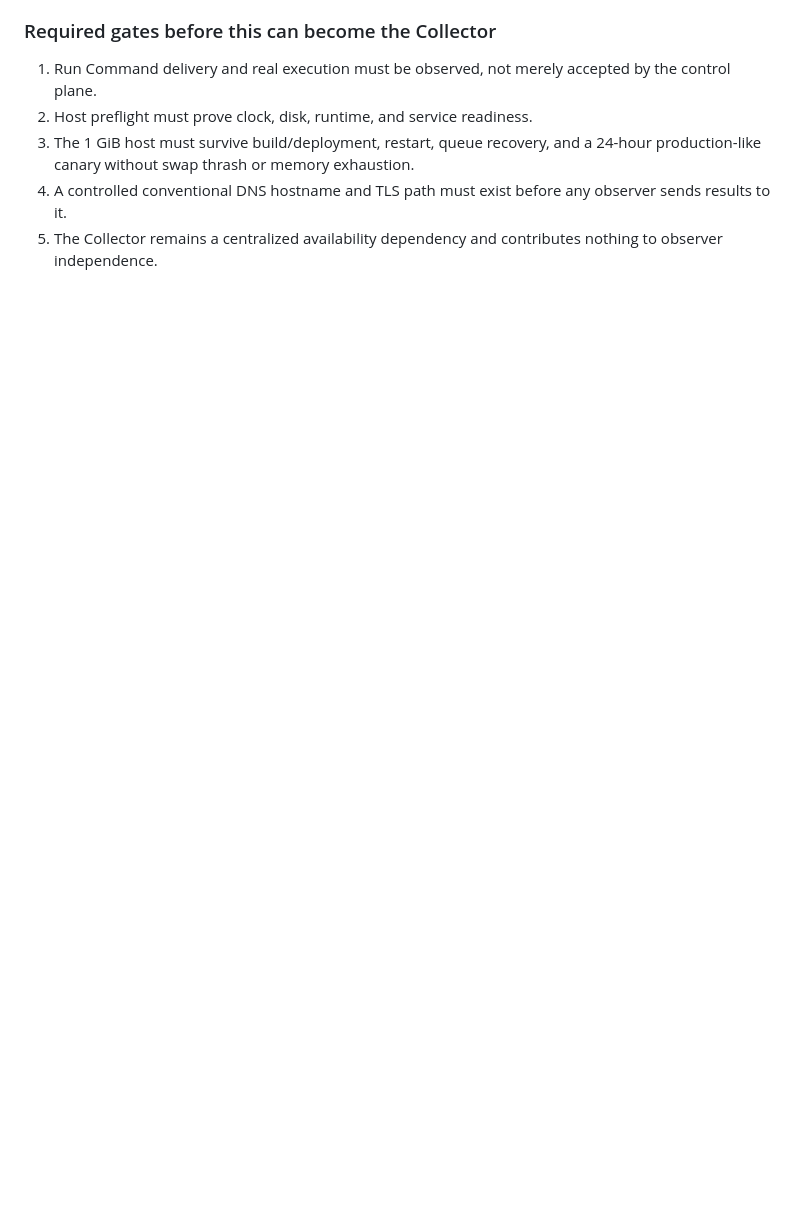
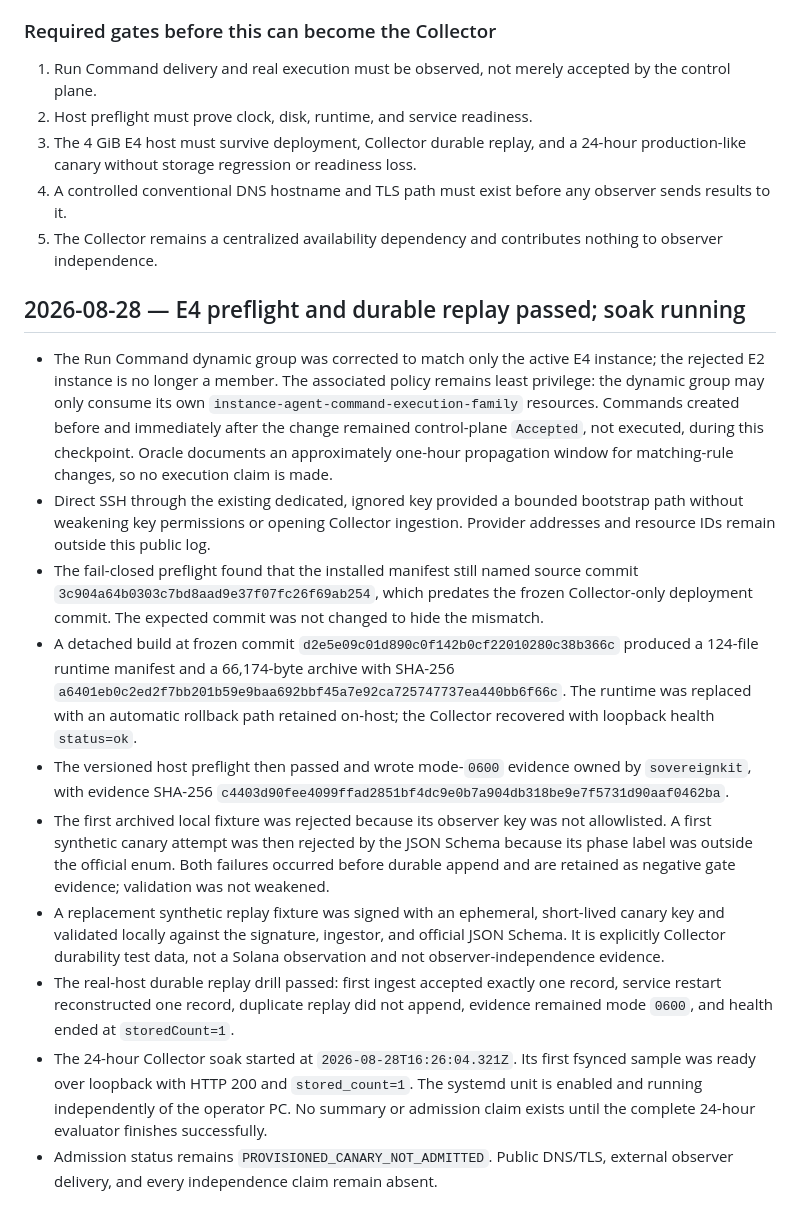
Before and after one commit to caiomodesti/SovereignKit, a Markdown page: docs/grant-m1-live-infrastructure-log.md, the part around the change. Rendered like a GitHub page; blank space fills up the shorter version.

Commit message:
docs(grant): record E4 live canary gates (#38)

```diff
--- a/docs/grant-m1-live-infrastructure-log.md
+++ b/docs/grant-m1-live-infrastructure-log.md
@@ -114,9 +114,55 @@ pass.
 1. Run Command delivery and real execution must be observed, not merely
    accepted by the control plane.
 2. Host preflight must prove clock, disk, runtime, and service readiness.
-3. The 1 GiB host must survive build/deployment, restart, queue recovery, and a
-   24-hour production-like canary without swap thrash or memory exhaustion.
+3. The 4 GiB E4 host must survive deployment, Collector durable replay, and a
+   24-hour production-like canary without storage regression or readiness loss.
 4. A controlled conventional DNS hostname and TLS path must exist before any
    observer sends results to it.
 5. The Collector remains a centralized availability dependency and contributes
    nothing to observer independence.
+
+## 2026-08-28 — E4 preflight and durable replay passed; soak running
+
+- The Run Command dynamic group was corrected to match only the active E4
+  instance; the rejected E2 instance is no longer a member. The associated
+  policy remains least privilege: the dynamic group may only consume its own
+  `instance-agent-command-execution-family` resources. Commands created before
+  and immediately after the change remained control-plane `Accepted`, not
+  executed, during this checkpoint. Oracle documents an approximately one-hour
+  propagation window for matching-rule changes, so no execution claim is made.
+- Direct SSH through the existing dedicated, ignored key provided a bounded
+  bootstrap path without weakening key permissions or opening Collector
+  ingestion. Provider addresses and resource IDs remain outside this public
+  log.
+- The fail-closed preflight found that the installed manifest still named
+  source commit `3c904a64b0303c7bd8aad9e37f07fc26f69ab254`, which predates the
+  frozen Collector-only deployment commit. The expected commit was not changed
+  to hide the mismatch.
+- A detached build at frozen commit
+  `d2e5e09c01d890c0f142b0cf22010280c38b366c` produced a 124-file runtime
+  manifest and a 66,174-byte archive with SHA-256
+  `a6401eb0c2ed2f7bb201b59e9baa692bbf45a7e92ca725747737ea440bb6f66c`.
+  The runtime was replaced with an automatic rollback path retained on-host;
+  the Collector recovered with loopback health `status=ok`.
+- The versioned host preflight then passed and wrote mode-`0600` evidence owned
+  by `sovereignkit`, with evidence SHA-256
+  `c4403d90fee4099ffad2851bf4dc9e0b7a904db318be9e7f5731d90aaf0462ba`.
+- The first archived local fixture was rejected because its observer key was
+  not allowlisted. A first synthetic canary attempt was then rejected by the
+  JSON Schema because its phase label was outside the official enum. Both
+  failures occurred before durable append and are retained as negative gate
+  evidence; validation was not weakened.
+- A replacement synthetic replay fixture was signed with an ephemeral,
+  short-lived canary key and validated locally against the signature, ingestor,
+  and official JSON Schema. It is explicitly Collector durability test data,
+  not a Solana observation and not observer-independence evidence.
+- The real-host durable replay drill passed: first ingest accepted exactly one
+  record, service restart reconstructed one record, duplicate replay did not
+  append, evidence remained mode `0600`, and health ended at `storedCount=1`.
+- The 24-hour Collector soak started at `2026-08-28T16:26:04.321Z`. Its first
+  fsynced sample was ready over loopback with HTTP 200 and `stored_count=1`.
+  The systemd unit is enabled and running independently of the operator PC.
+  No summary or admission claim exists until the complete 24-hour evaluator
+  finishes successfully.
+- Admission status remains `PROVISIONED_CANARY_NOT_ADMITTED`. Public DNS/TLS,
+  external observer delivery, and every independence claim remain absent.
```
Also changed, not shown: docs/grant-milestone-1-status.md (+12 -4 lines), docs/grant-weekly-status.md (+19 -0 lines).
